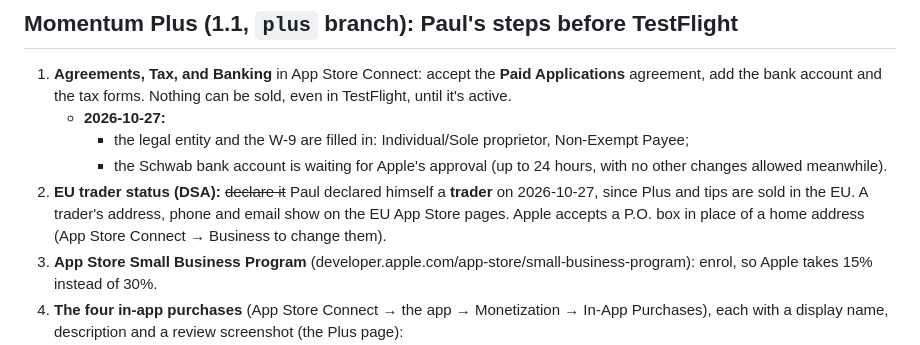
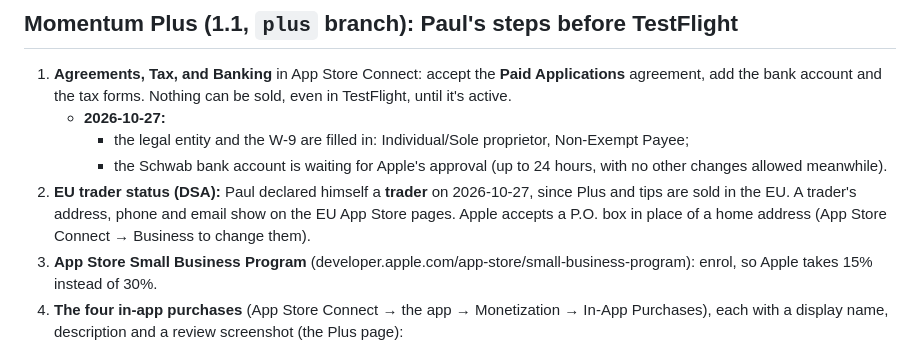
Before and after one commit to gwaihirf22/atomic-momentum, a Markdown page: docs/store/README.md, the part around the change. Drawn GitHub-style.

Commit message:
Store checklist: tidy the trader line
Co-Authored-By: Claude Opus 5.5 (1M context) <noreply@anthropic.com>

```diff
--- a/docs/store/README.md
+++ b/docs/store/README.md
@@ -29,7 +29,7 @@ The checklist for the first release. The texts are in this folder:
    - **2026-10-27:**
      - the legal entity and the W-9 are filled in: Individual/Sole proprietor, Non-Exempt Payee;
      - the Schwab bank account is waiting for Apple's approval (up to 24 hours, with no other changes allowed meanwhile).
-2. **EU trader status (DSA):** ~~declare it~~ Paul declared himself a **trader** on 2026-10-27, since Plus and tips are sold in the EU. A trader's address, phone and email show on the EU App Store pages. Apple accepts a P.O. box in place of a home address (App Store Connect → Business to change them).
+2. **EU trader status (DSA):** Paul declared himself a **trader** on 2026-10-27, since Plus and tips are sold in the EU. A trader's address, phone and email show on the EU App Store pages. Apple accepts a P.O. box in place of a home address (App Store Connect → Business to change them).
 3. **App Store Small Business Program** (developer.apple.com/app-store/small-business-program): enrol, so Apple takes 15% instead of 30%.
 4. **The four in-app purchases** (App Store Connect → the app → Monetization → In-App Purchases), each with a display name, description and a review screenshot (the Plus page):
    - `com.paulblake.momentum.plus`: **Non-Consumable**, $1.99, "Momentum Plus", **Family Sharing on**;
```
